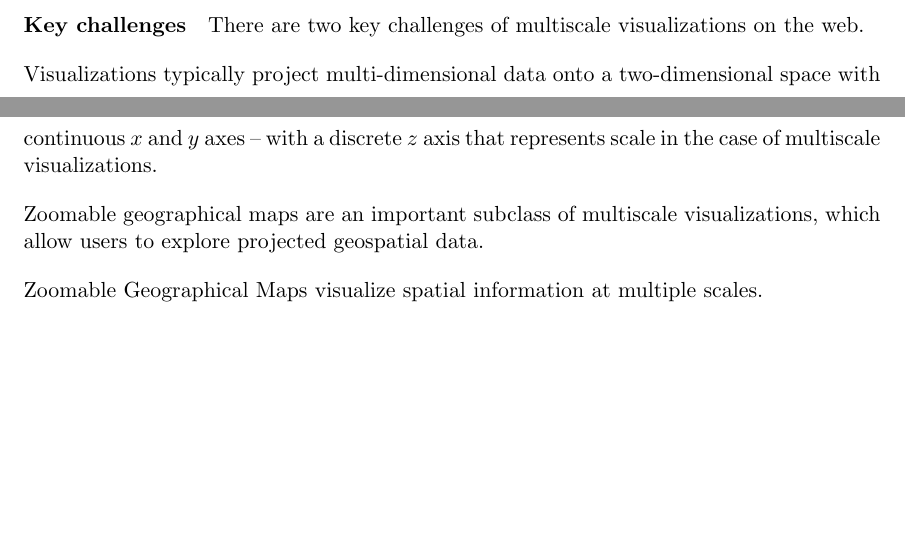
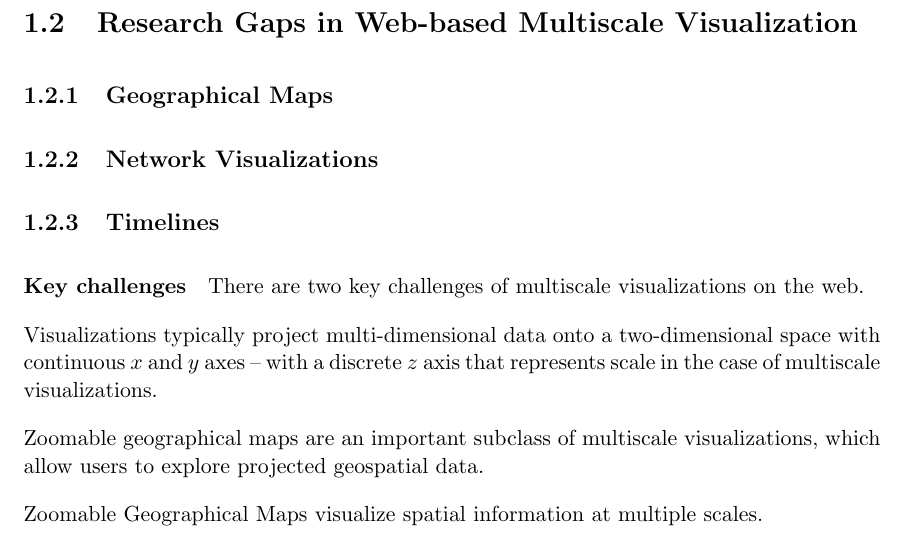
Before and after one commit to skipperkongen/phd-thesis, a LaTeX thesis (thesis.tex): two parts of pages 4 and 5 of 21 before the commit and part of page 5 of 21 after it, the two joined at a grey line, cut at the place of the change, the shorter picture padded with empty space. Compiled offline with pdfLaTeX.

Commit message:
some more structure on introduction

```diff
--- a/thesis.tex
+++ b/thesis.tex
@@ -27,6 +27,13 @@ Web-based multiscale visualizations (WMV) are important because users can explor
 
 Driven by the exponential growth in online data, multiscale visualizations have recently attracted much larger audiences and must integrate much larger and constantly evolving repositories of data~\cite{gst, foo}. This poses two key challenges to designers and engineers. On one hand, visualization designers must rapidly address the dual problems of \emph{data abstraction} (e.g. selection and aggregation of information) and \emph{visual abstraction} (e.g. choice of styles and layouts)~\cite{stolte2003multiscale}. On the other hand, engineers must cost-effectively manage a brutal query workload as users connect to visualizations that are deployed in a distributed setting.
 
+\section{Research Gaps in Web-based Multiscale Visualization}
+
+\subsection{Geographical Maps}
+
+\subsection{Network Visualizations}
+
+\subsection{Timelines}
 
 %Multiscale visualizations, with support for \emph{pan} and \emph{zoom} operatons, allow users to explore large datasets of discrete information objects at different focal points and levels of abstraction. In recent years, the exponential growth in online data has caused many visualization applications to migrate onto the web, where they can simultaneously reach a much larger audience and integrate against large repositories of data center local data. Professional and private users interact with online multiscale visualizations to gain data insights and support their decision making -- e.g. using a plot to understand complex financial data or using a map to find a restaurant to have dinner at.
 
```
